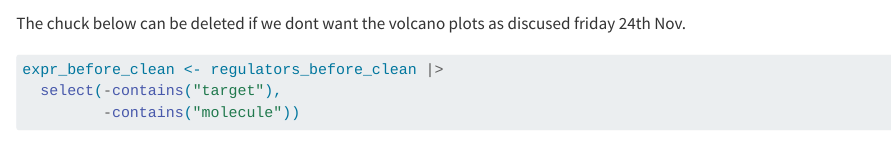
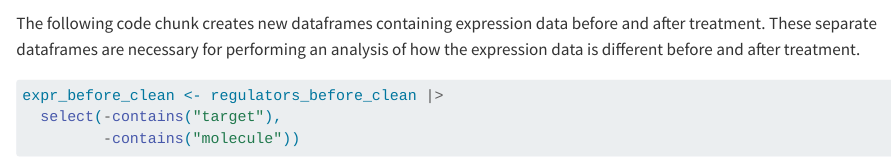
Before and after one commit to rforbiodatascience23/project_group_02, a Quarto document (R/02_clean.qmd): the page in a window 1100 px wide, from 1500 px down. Rendered offline with R 4.5, knitr and Pandoc in place of Quarto, with nearby package versions; some code elsewhere in the file could not run offline; long lines of code are wrapped.

Commit message:
Making the clean document look nice

````diff
--- a/R/02_clean.qmd
+++ b/R/02_clean.qmd
@@ -71,7 +71,7 @@ regulators_after_clean <- fix_headers_and_values(regulators_after_clean,
                                                  " after")
 ```
 
-The chuck below can be deleted if we dont want the volcano plots as discused friday 24th Nov.
+The following code chunk creates new dataframes containing expression data before and after treatment. These separate dataframes are necessary for performing an analysis of how the expression data is different before and after treatment.
 
 ```{r}
 #| label: Extracting expression data
````
